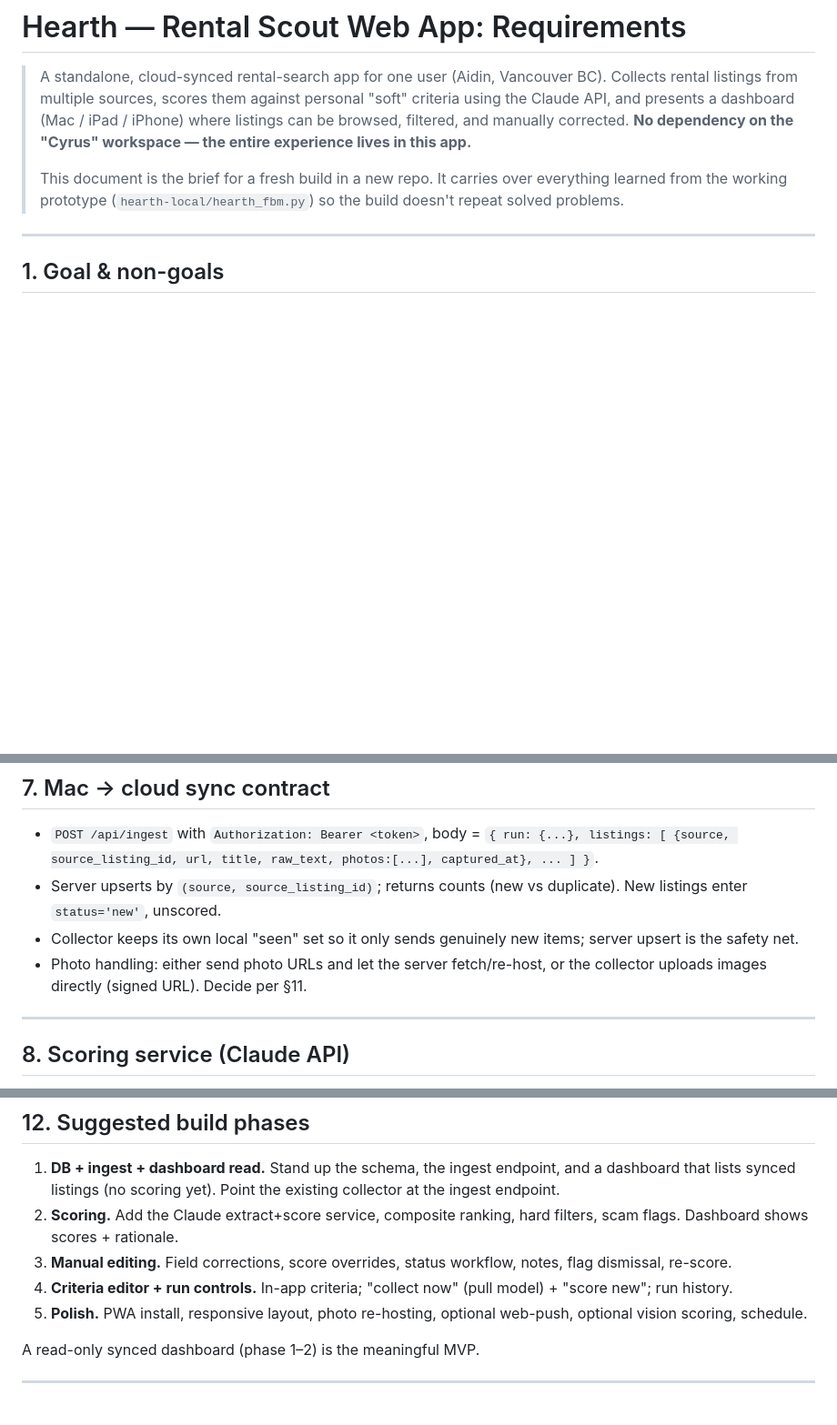
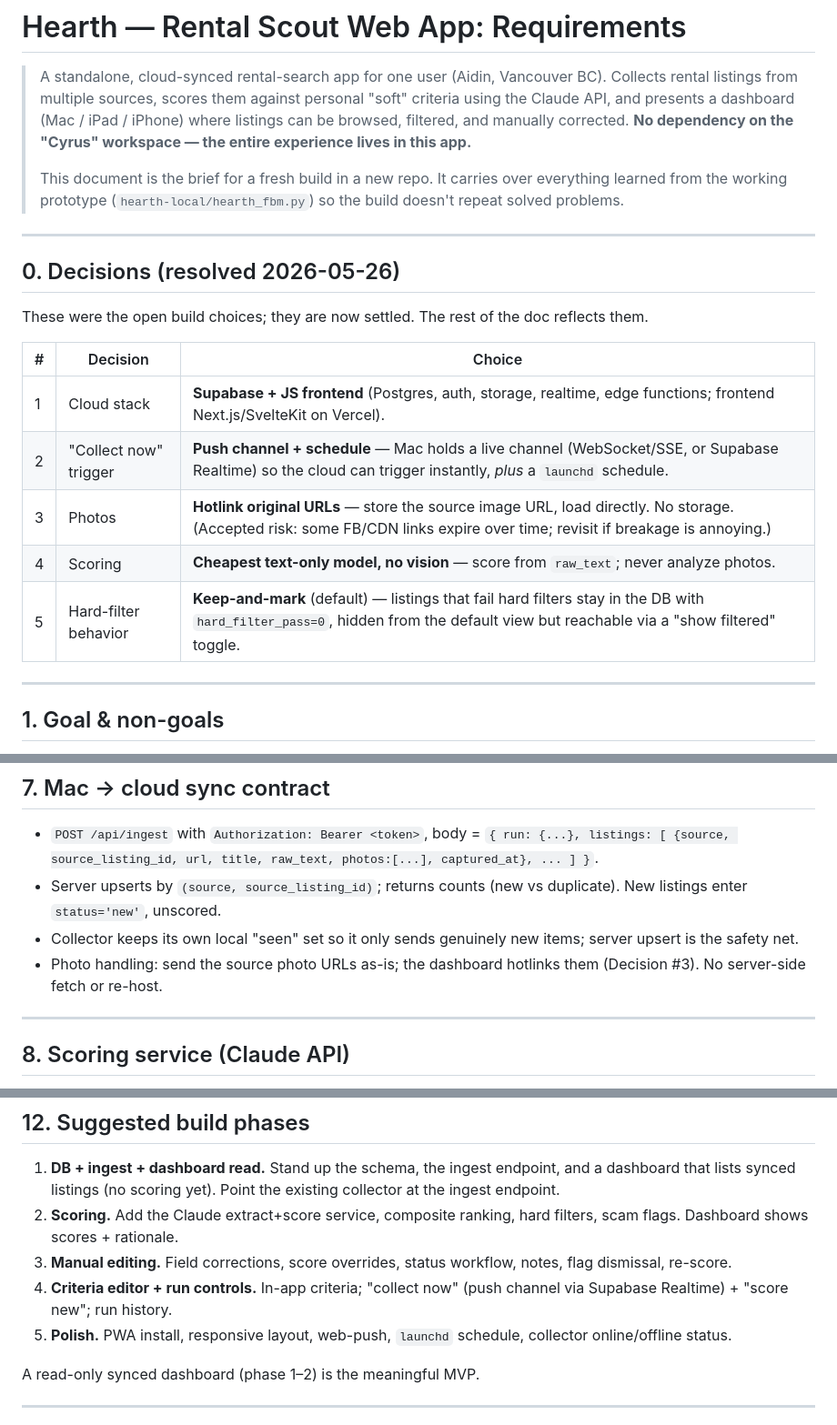
Before and after one commit to wynnset/my-brain, a Markdown page: hearth-local/HEARTH-WEB-APP-REQUIREMENTS.md, 3 parts joined by grey strips. Shown at 91% size. Drawn GitHub-style; blank space fills up the shorter version.

```diff
--- a/hearth-local/HEARTH-WEB-APP-REQUIREMENTS.md
+++ b/hearth-local/HEARTH-WEB-APP-REQUIREMENTS.md
@@ -10,6 +10,21 @@
 > This document is the brief for a fresh build in a new repo. It carries over
 > everything learned from the working prototype (`hearth-local/hearth_fbm.py`)
 > so the build doesn't repeat solved problems.
+
+---
+
+## 0. Decisions (resolved 2026-05-26)
+
+These were the open build choices; they are now settled. The rest of the doc
+reflects them.
+
+| # | Decision | Choice |
+|---|----------|--------|
+| 1 | Cloud stack | **Supabase + JS frontend** (Postgres, auth, storage, realtime, edge functions; frontend Next.js/SvelteKit on Vercel). |
+| 2 | "Collect now" trigger | **Push channel + schedule** — Mac holds a live channel (WebSocket/SSE, or Supabase Realtime) so the cloud can trigger instantly, *plus* a `launchd` schedule. |
+| 3 | Photos | **Hotlink original URLs** — store the source image URL, load directly. No storage. (Accepted risk: some FB/CDN links expire over time; revisit if breakage is annoying.) |
+| 4 | Scoring | **Cheapest text-only model, no vision** — score from `raw_text`; never analyze photos. |
+| 5 | Hard-filter behavior | **Keep-and-mark** (default) — listings that fail hard filters stay in the DB with `hard_filter_pass=0`, hidden from the default view but reachable via a "show filtered" toggle. |
 
 ---
 
@@ -241,8 +256,8 @@ it out")**
   duplicate). New listings enter `status='new'`, unscored.
 - Collector keeps its own local "seen" set so it only sends genuinely new items;
   server upsert is the safety net.
-- Photo handling: either send photo URLs and let the server fetch/re-host, or the
-  collector uploads images directly (signed URL). Decide per §11.
+- Photo handling: send the source photo URLs as-is; the dashboard hotlinks them
+  (Decision #3). No server-side fetch or re-host.
 
 ---
 
@@ -360,10 +373,10 @@ token + a simple login (Path B). The collector uses a separate long-lived token.
    filters, scam flags. Dashboard shows scores + rationale.
 3. **Manual editing.** Field corrections, score overrides, status workflow,
    notes, flag dismissal, re-score.
-4. **Criteria editor + run controls.** In-app criteria; "collect now" (pull
-   model) + "score new"; run history.
-5. **Polish.** PWA install, responsive layout, photo re-hosting, optional
-   web-push, optional vision scoring, schedule.
+4. **Criteria editor + run controls.** In-app criteria; "collect now" (push
+   channel via Supabase Realtime) + "score new"; run history.
+5. **Polish.** PWA install, responsive layout, web-push, `launchd` schedule,
+   collector online/offline status.
 
 A read-only synced dashboard (phase 1–2) is the meaningful MVP.
 
```
Also changed, not shown: other parts of hearth-local/HEARTH-WEB-APP-REQUIREMENTS.md (+48 -52 lines).
